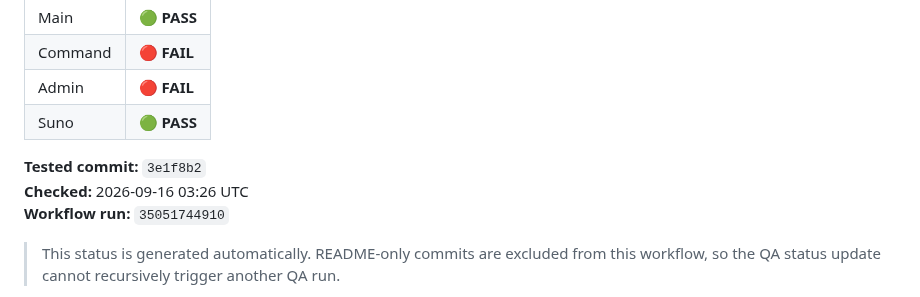
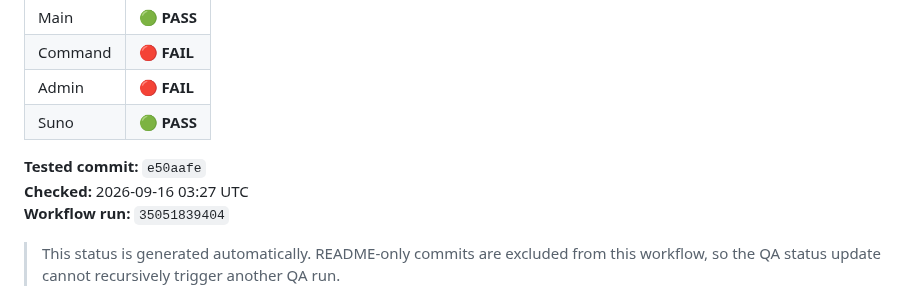
Before and after one commit to LILSYNNOFFICIAL/LILSYNNOFFICIAL, a Markdown page: README.md, the part around the change. GitHub-like rendering.

Commit message:
chore: update main surface QA status

```diff
--- a/README.md
+++ b/README.md
@@ -18,9 +18,9 @@
 | Admin | 🔴 **FAIL** |
 | Suno | 🟢 **PASS** |
 
-**Tested commit:** `3e1f8b2`
-**Checked:** 2026-09-16 03:26 UTC
-**Workflow run:** `35051744910`
+**Tested commit:** `e50aafe`
+**Checked:** 2026-09-16 03:27 UTC
+**Workflow run:** `35051839404`
 
 > This status is generated automatically. README-only commits are excluded from this workflow, so the QA status update cannot recursively trigger another QA run.
 
```
